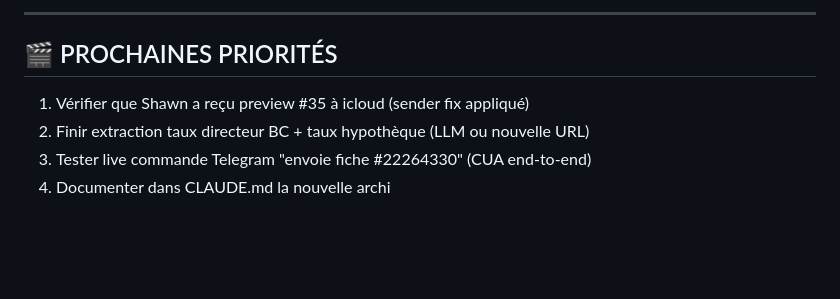
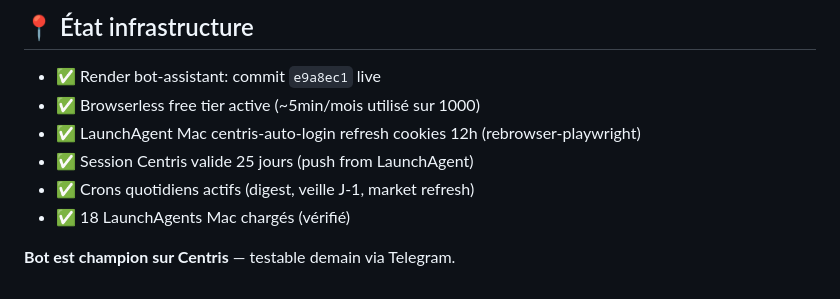
Before and after one commit to signaturesb/bot-assistant, a Markdown page: SESSION_LIVE.md, the part around one of its changes. Rendered like a GitHub page; blank space fills up the shorter version.

```diff
--- a/SESSION_LIVE.md
+++ b/SESSION_LIVE.md
@@ -79,9 +131,11 @@
 
----
+## 📍 État infrastructure
 
-## 🎬 PROCHAINES PRIORITÉS
+- ✅ Render bot-assistant: commit `e9a8ec1` live
+- ✅ Browserless free tier active (~5min/mois utilisé sur 1000)
+- ✅ LaunchAgent Mac centris-auto-login refresh cookies 12h (rebrowser-playwright)
+- ✅ Session Centris valide 25 jours (push from LaunchAgent)
+- ✅ Crons quotidiens actifs (digest, veille J-1, market refresh)
+- ✅ 18 LaunchAgents Mac chargés (vérifié)
 
-1. Vérifier que Shawn a reçu preview #35 à icloud (sender fix appliqué)
-2. Finir extraction taux directeur BC + taux hypothèque (LLM ou nouvelle URL)
-3. Tester live commande Telegram "envoie fiche #22264330" (CUA end-to-end)
-4. Documenter dans CLAUDE.md la nouvelle archi
+**Bot est champion sur Centris** — testable demain via Telegram.
```
Also changed, not shown: other parts of SESSION_LIVE.md (+111 -59 lines).
